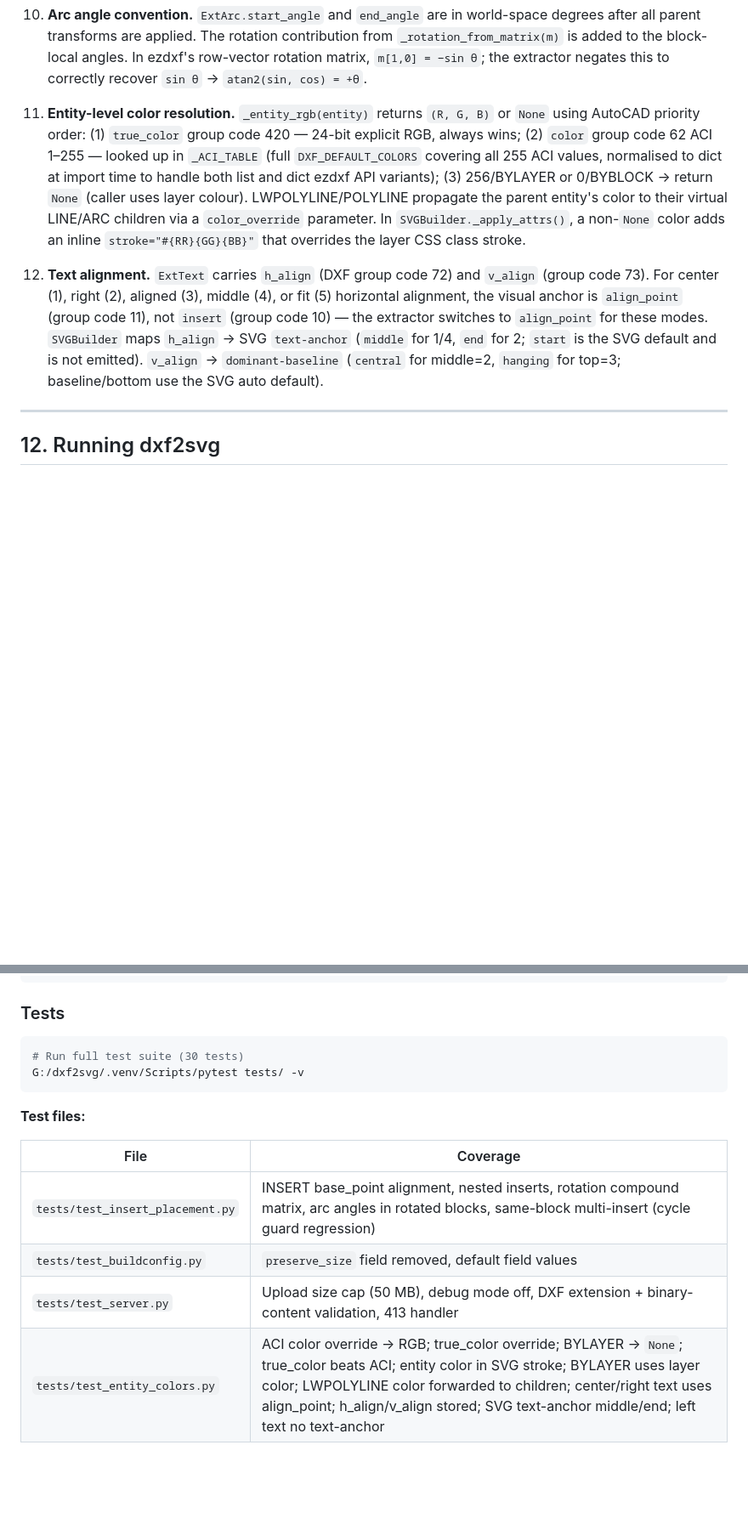
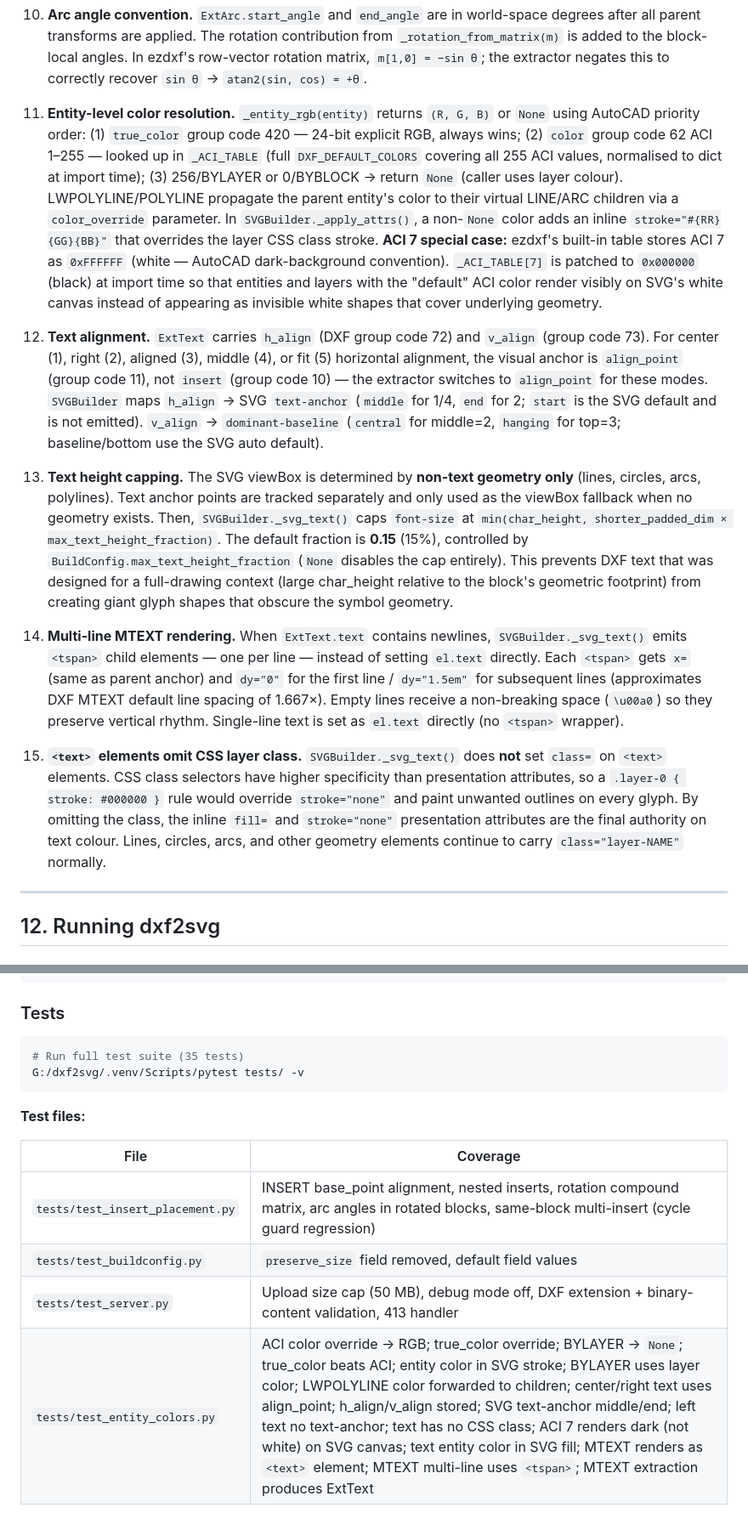
Before and after one commit to nirmalfx3/dxf2svg, a Markdown page: SPEC.md, 2 parts joined by grey strips. Shown at 85% size. Rendered like a GitHub page; blank space fills up the shorter version.

Commit message:
docs: EOD SPEC update 2026-04-22

````diff
--- a/SPEC.md
+++ b/SPEC.md
@@ -631,9 +633,15 @@ results = conv.symbol_library(
 
 10. **Arc angle convention.** `ExtArc.start_angle` and `end_angle` are in world-space degrees after all parent transforms are applied. The rotation contribution from `_rotation_from_matrix(m)` is added to the block-local angles. In ezdxf's row-vector rotation matrix, `m[1,0] = −sin θ`; the extractor negates this to correctly recover `sin θ` → `atan2(sin, cos) = +θ`.
 
-11. **Entity-level color resolution.** `_entity_rgb(entity)` returns `(R, G, B)` or `None` using AutoCAD priority order: (1) `true_color` group code 420 — 24-bit explicit RGB, always wins; (2) `color` group code 62 ACI 1–255 — looked up in `_ACI_TABLE` (full `DXF_DEFAULT_COLORS` covering all 255 ACI values, normalised to dict at import time to handle both list and dict ezdxf API variants); (3) 256/BYLAYER or 0/BYBLOCK → return `None` (caller uses layer colour). LWPOLYLINE/POLYLINE propagate the parent entity's color to their virtual LINE/ARC children via a `color_override` parameter. In `SVGBuilder._apply_attrs()`, a non-`None` color adds an inline `stroke="#{RR}{GG}{BB}"` that overrides the layer CSS class stroke.
+11. **Entity-level color resolution.** `_entity_rgb(entity)` returns `(R, G, B)` or `None` using AutoCAD priority order: (1) `true_color` group code 420 — 24-bit explicit RGB, always wins; (2) `color` group code 62 ACI 1–255 — looked up in `_ACI_TABLE` (full `DXF_DEFAULT_COLORS` covering all 255 ACI values, normalised to dict at import time); (3) 256/BYLAYER or 0/BYBLOCK → return `None` (caller uses layer colour). LWPOLYLINE/POLYLINE propagate the parent entity's color to their virtual LINE/ARC children via a `color_override` parameter. In `SVGBuilder._apply_attrs()`, a non-`None` color adds an inline `stroke="#{RR}{GG}{BB}"` that overrides the layer CSS class stroke. **ACI 7 special case:** ezdxf's built-in table stores ACI 7 as `0xFFFFFF` (white — AutoCAD dark-background convention). `_ACI_TABLE[7]` is patched to `0x000000` (black) at import time so that entities and layers with the "default" ACI color render visibly on SVG's white canvas instead of appearing as invisible white shapes that cover underlying geometry.
 
 12. **Text alignment.** `ExtText` carries `h_align` (DXF group code 72) and `v_align` (group code 73). For center (1), right (2), aligned (3), middle (4), or fit (5) horizontal alignment, the visual anchor is `align_point` (group code 11), not `insert` (group code 10) — the extractor switches to `align_point` for these modes. `SVGBuilder` maps `h_align` → SVG `text-anchor` (`middle` for 1/4, `end` for 2; `start` is the SVG default and is not emitted). `v_align` → `dominant-baseline` (`central` for middle=2, `hanging` for top=3; baseline/bottom use the SVG auto default).
+
+13. **Text height capping.** The SVG viewBox is determined by **non-text geometry only** (lines, circles, arcs, polylines). Text anchor points are tracked separately and only used as the viewBox fallback when no geometry exists. Then, `SVGBuilder._svg_text()` caps `font-size` at `min(char_height, shorter_padded_dim × max_text_height_fraction)`. The default fraction is **0.15** (15%), controlled by `BuildConfig.max_text_height_fraction` (`None` disables the cap entirely). This prevents DXF text that was designed for a full-drawing context (large char_height relative to the block's geometric footprint) from creating giant glyph shapes that obscure the symbol geometry.
+
+14. **Multi-line MTEXT rendering.** When `ExtText.text` contains newlines, `SVGBuilder._svg_text()` emits `<tspan>` child elements — one per line — instead of setting `el.text` directly. Each `<tspan>` gets `x=` (same as parent anchor) and `dy="0"` for the first line / `dy="1.5em"` for subsequent lines (approximates DXF MTEXT default line spacing of 1.667×). Empty lines receive a non-breaking space (`\u00a0`) so they preserve vertical rhythm. Single-line text is set as `el.text` directly (no `<tspan>` wrapper).
+
+15. **`<text>` elements omit CSS layer class.** `SVGBuilder._svg_text()` does **not** set `class=` on `<text>` elements. CSS class selectors have higher specificity than presentation attributes, so a `.layer-0 { stroke: #000000 }` rule would override `stroke="none"` and paint unwanted outlines on every glyph. By omitting the class, the inline `fill=` and `stroke="none"` presentation attributes are the final authority on text colour. Lines, circles, arcs, and other geometry elements continue to carry `class="layer-NAME"` normally.
 
 ---
 
@@ -701,7 +709,7 @@ results = conv.symbol_library(
 ### Tests
 
 ```bash
-# Run full test suite (30 tests)
+# Run full test suite (35 tests)
 G:/dxf2svg/.venv/Scripts/pytest tests/ -v
 ```
 
@@ -712,4 +720,4 @@ G:/dxf2svg/.venv/Scripts/pytest tests/ -v
 | `tests/test_insert_placement.py` | INSERT base_point alignment, nested inserts, rotation compound matrix, arc angles in rotated blocks, same-block multi-insert (cycle guard regression) |
 | `tests/test_buildconfig.py` | `preserve_size` field removed, default field values |
 | `tests/test_server.py` | Upload size cap (50 MB), debug mode off, DXF extension + binary-content validation, 413 handler |
-| `tests/test_entity_colors.py` | ACI color override → RGB; true_color override; BYLAYER → `None`; true_color beats ACI; entity color in SVG stroke; BYLAYER uses layer color; LWPOLYLINE color forwarded to children; center/right text uses align_point; h_align/v_align stored; SVG text-anchor middle/end; left text no text-anchor |
+| `tests/test_entity_colors.py` | ACI color override → RGB; true_color override; BYLAYER → `None`; true_color beats ACI; entity color in SVG stroke; BYLAYER uses layer color; LWPOLYLINE color forwarded to children; center/right text uses align_point; h_align/v_align stored; SVG text-anchor middle/end; left text no text-anchor; text has no CSS class; ACI 7 renders dark (not white) on SVG canvas; text entity color in SVG fill; MTEXT renders as `<text>` element; MTEXT multi-line uses `<tspan>`; MTEXT extraction produces ExtText |
````
Also changed, not shown: other parts of SPEC.md (+3 -1 lines).
